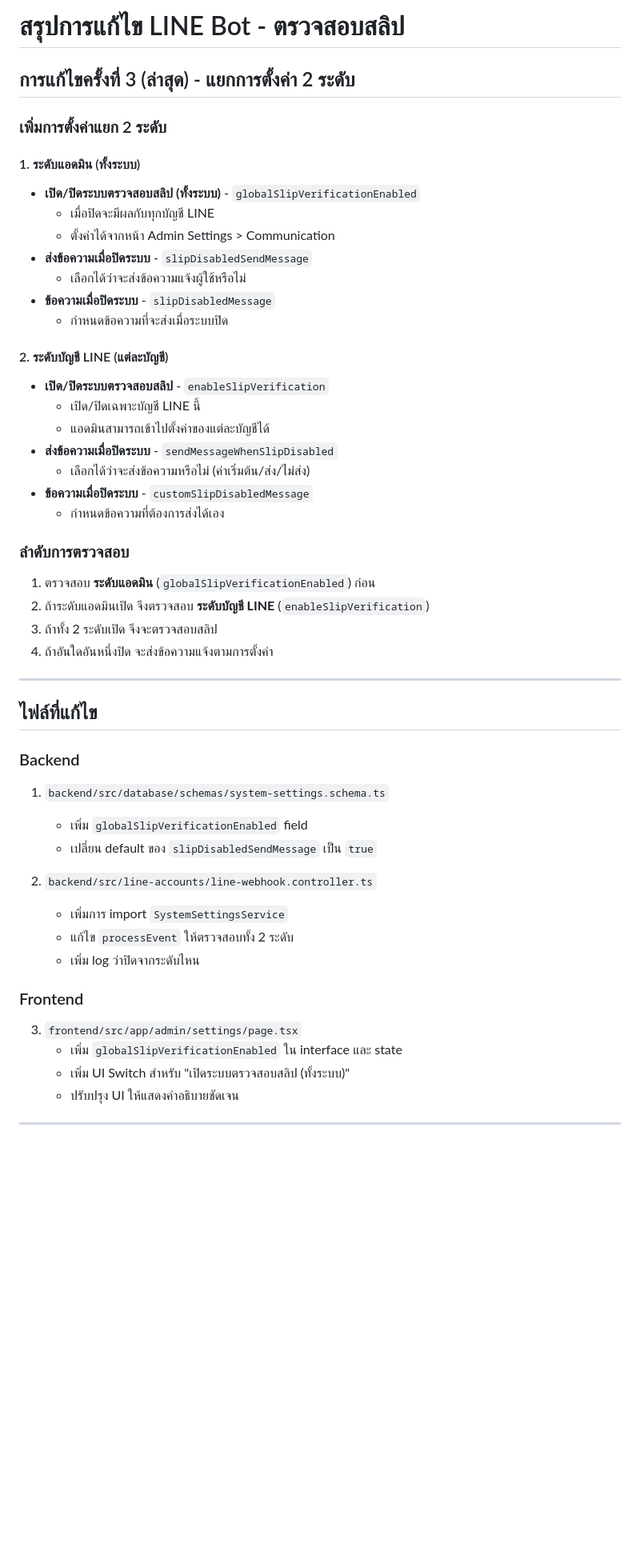
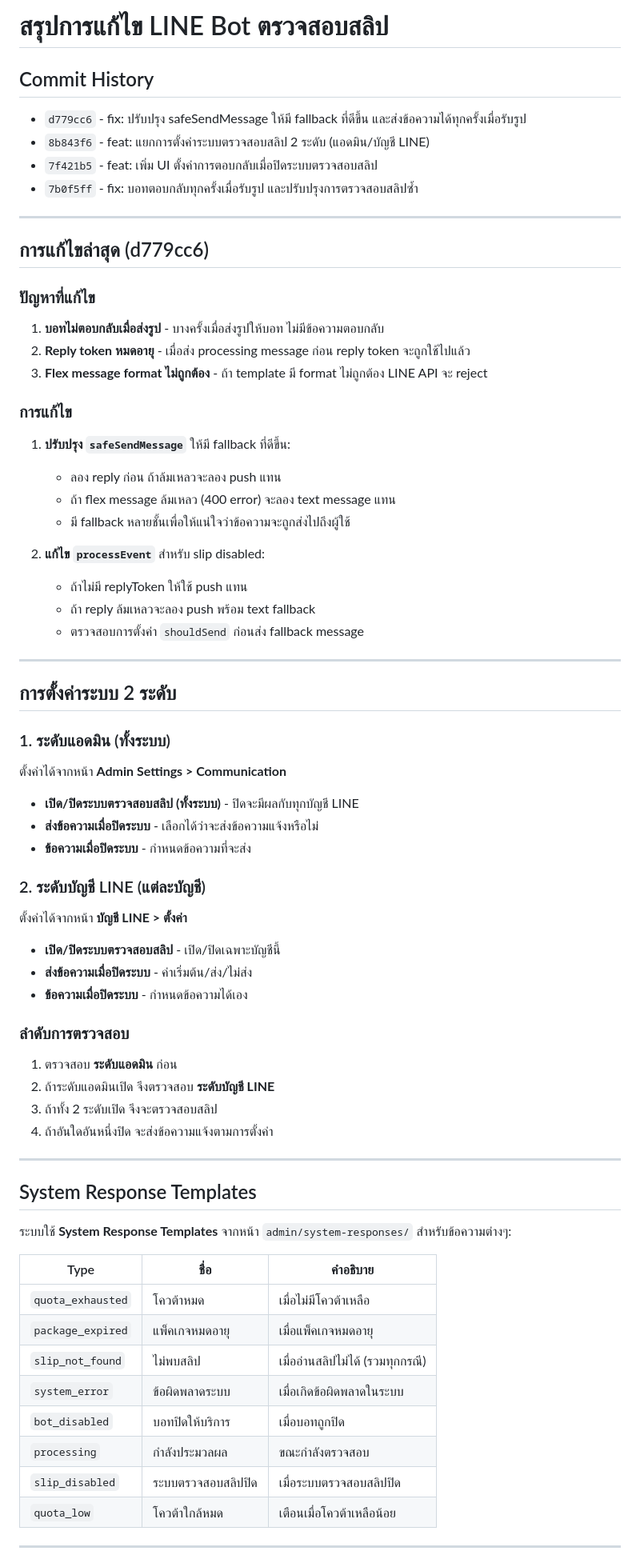
Before and after one commit to komsan114411/openclaw, a Markdown page: CHANGELOG_FIX.md, the part around one of its changes. Shown at 80% size. GitHub-like rendering; blank space fills up the shorter version.

Commit message:
docs: อัปเดต CHANGELOG_FIX.md

```diff
--- a/CHANGELOG_FIX.md
+++ b/CHANGELOG_FIX.md
@@ -1,52 +1,69 @@
-# สรุปการแก้ไข LINE Bot - ตรวจสอบสลิป
+# สรุปการแก้ไข LINE Bot ตรวจสอบสลิป
 
-## การแก้ไขครั้งที่ 3 (ล่าสุด) - แยกการตั้งค่า 2 ระดับ
+## Commit History
+- `d779cc6` - fix: ปรับปรุง safeSendMessage ให้มี fallback ที่ดีขึ้น และส่งข้อความได้ทุกครั้งเมื่อรับรูป
+- `8b843f6` - feat: แยกการตั้งค่าระบบตรวจสอบสลิป 2 ระดับ (แอดมิน/บัญชี LINE)
+- `7f421b5` - feat: เพิ่ม UI ตั้งค่าการตอบกลับเมื่อปิดระบบตรวจสอบสลิป
+- `7b0f5ff` - fix: บอทตอบกลับทุกครั้งเมื่อรับรูป และปรับปรุงการตรวจสอบสลิปซ้ำ
 
-### เพิ่มการตั้งค่าแยก 2 ระดับ
+---
 
-#### 1. ระดับแอดมิน (ทั้งระบบ)
-- **เปิด/ปิดระบบตรวจสอบสลิป (ทั้งระบบ)** - `globalSlipVerificationEnabled`
-  - เมื่อปิดจะมีผลกับทุกบัญชี LINE
-  - ตั้งค่าได้จากหน้า Admin Settings > Communication
-- **ส่งข้อความเมื่อปิดระบบ** - `slipDisabledSendMessage`
-  - เลือกได้ว่าจะส่งข้อความแจ้งผู้ใช้หรือไม่
-- **ข้อความเมื่อปิดระบบ** - `slipDisabledMessage`
-  - กำหนดข้อความที่จะส่งเมื่อระบบปิด
+## การแก้ไขล่าสุด (d779cc6)
 
-#### 2. ระดับบัญชี LINE (แต่ละบัญชี)
-- **เปิด/ปิดระบบตรวจสอบสลิป** - `enableSlipVerification`
-  - เปิด/ปิดเฉพาะบัญชี LINE นี้
-  - แอดมินสามารถเข้าไปตั้งค่าของแต่ละบัญชีได้
-- **ส่งข้อความเมื่อปิดระบบ** - `sendMessageWhenSlipDisabled`
-  - เลือกได้ว่าจะส่งข้อความหรือไม่ (ค่าเริ่มต้น/ส่ง/ไม่ส่ง)
-- **ข้อความเมื่อปิดระบบ** - `customSlipDisabledMessage`
-  - กำหนดข้อความที่ต้องการส่งได้เอง
+### ปัญหาที่แก้ไข
+1. **บอทไม่ตอบกลับเมื่อส่งรูป** - บางครั้งเมื่อส่งรูปให้บอท ไม่มีข้อความตอบกลับ
+2. **Reply token หมดอายุ** - เมื่อส่ง processing message ก่อน reply token จะถูกใช้ไปแล้ว
+3. **Flex message format ไม่ถูกต้อง** - ถ้า template มี format ไม่ถูกต้อง LINE API จะ reject
+
+### การแก้ไข
+1. **ปรับปรุง `safeSendMessage`** ให้มี fallback ที่ดีขึ้น:
+   - ลอง reply ก่อน ถ้าล้มเหลวจะลอง push แทน
+   - ถ้า flex message ล้มเหลว (400 error) จะลอง text message แทน
+   - มี fallback หลายชั้นเพื่อให้แน่ใจว่าข้อความจะถูกส่งไปถึงผู้ใช้
+
+2. **แก้ไข `processEvent`** สำหรับ slip disabled:
+   - ถ้าไม่มี replyToken ให้ใช้ push แทน
+   - ถ้า reply ล้มเหลวจะลอง push พร้อม text fallback
+   - ตรวจสอบการตั้งค่า `shouldSend` ก่อนส่ง fallback message
+
+---
+
+## การตั้งค่าระบบ 2 ระดับ
+
+### 1. ระดับแอดมิน (ทั้งระบบ)
+ตั้งค่าได้จากหน้า **Admin Settings > Communication**
+- **เปิด/ปิดระบบตรวจสอบสลิป (ทั้งระบบ)** - ปิดจะมีผลกับทุกบัญชี LINE
+- **ส่งข้อความเมื่อปิดระบบ** - เลือกได้ว่าจะส่งข้อความแจ้งหรือไม่
+- **ข้อความเมื่อปิดระบบ** - กำหนดข้อความที่จะส่ง
+
+### 2. ระดับบัญชี LINE (แต่ละบัญชี)
+ตั้งค่าได้จากหน้า **บัญชี LINE > ตั้งค่า**
+- **เปิด/ปิดระบบตรวจสอบสลิป** - เปิด/ปิดเฉพาะบัญชีนี้
+- **ส่งข้อความเมื่อปิดระบบ** - ค่าเริ่มต้น/ส่ง/ไม่ส่ง
+- **ข้อความเมื่อปิดระบบ** - กำหนดข้อความได้เอง
 
 ### ลำดับการตรวจสอบ
-1. ตรวจสอบ **ระดับแอดมิน** (`globalSlipVerificationEnabled`) ก่อน
-2. ถ้าระดับแอดมินเปิด จึงตรวจสอบ **ระดับบัญชี LINE** (`enableSlipVerification`)
+1. ตรวจสอบ **ระดับแอดมิน** ก่อน
+2. ถ้าระดับแอดมินเปิด จึงตรวจสอบ **ระดับบัญชี LINE**
 3. ถ้าทั้ง 2 ระดับเปิด จึงจะตรวจสอบสลิป
 4. ถ้าอันใดอันหนึ่งปิด จะส่งข้อความแจ้งตามการตั้งค่า
 
 ---
 
-## ไฟล์ที่แก้ไข
+## System Response Templates
 
-### Backend
-1. `backend/src/database/schemas/system-settings.schema.ts`
-   - เพิ่ม `globalSlipVerificationEnabled` field
-   - เปลี่ยน default ของ `slipDisabledSendMessage` เป็น `true`
+ระบบใช้ **System Response Templates** จากหน้า `admin/system-responses/` สำหรับข้อความต่างๆ:
 
-2. `backend/src/line-accounts/line-webhook.controller.ts`
-   - เพิ่มการ import `SystemSettingsService`
-   - แก้ไข `processEvent` ให้ตรวจสอบทั้ง 2 ระดับ
-   - เพิ่ม log ว่าปิดจากระดับไหน
-
-### Frontend
-3. `frontend/src/app/admin/settings/page.tsx`
-   - เพิ่ม `globalSlipVerificationEnabled` ใน interface และ state
-   - เพิ่ม UI Switch สำหรับ "เปิดระบบตรวจสอบสลิป (ทั้งระบบ)"
-   - ปรับปรุง UI ให้แสดงคำอธิบายชัดเจน
+| Type | ชื่อ | คำอธิบาย |
+|------|------|----------|
+| `quota_exhausted` | โควต้าหมด | เมื่อไม่มีโควต้าเหลือ |
+| `package_expired` | แพ็คเกจหมดอายุ | เมื่อแพ็คเกจหมดอายุ |
+| `slip_not_found` | ไม่พบสลิป | เมื่ออ่านสลิปไม่ได้ (รวมทุกกรณี) |
+| `system_error` | ข้อผิดพลาดระบบ | เมื่อเกิดข้อผิดพลาดในระบบ |
+| `bot_disabled` | บอทปิดให้บริการ | เมื่อบอทถูกปิด |
+| `processing` | กำลังประมวลผล | ขณะกำลังตรวจสอบ |
+| `slip_disabled` | ระบบตรวจสอบสลิปปิด | เมื่อระบบตรวจสอบสลิปปิด |
+| `quota_low` | โควต้าใกล้หมด | เตือนเมื่อโควต้าเหลือน้อย |
 
 ---
 
```
Also changed, not shown: other parts of CHANGELOG_FIX.md (+32 -18 lines).
